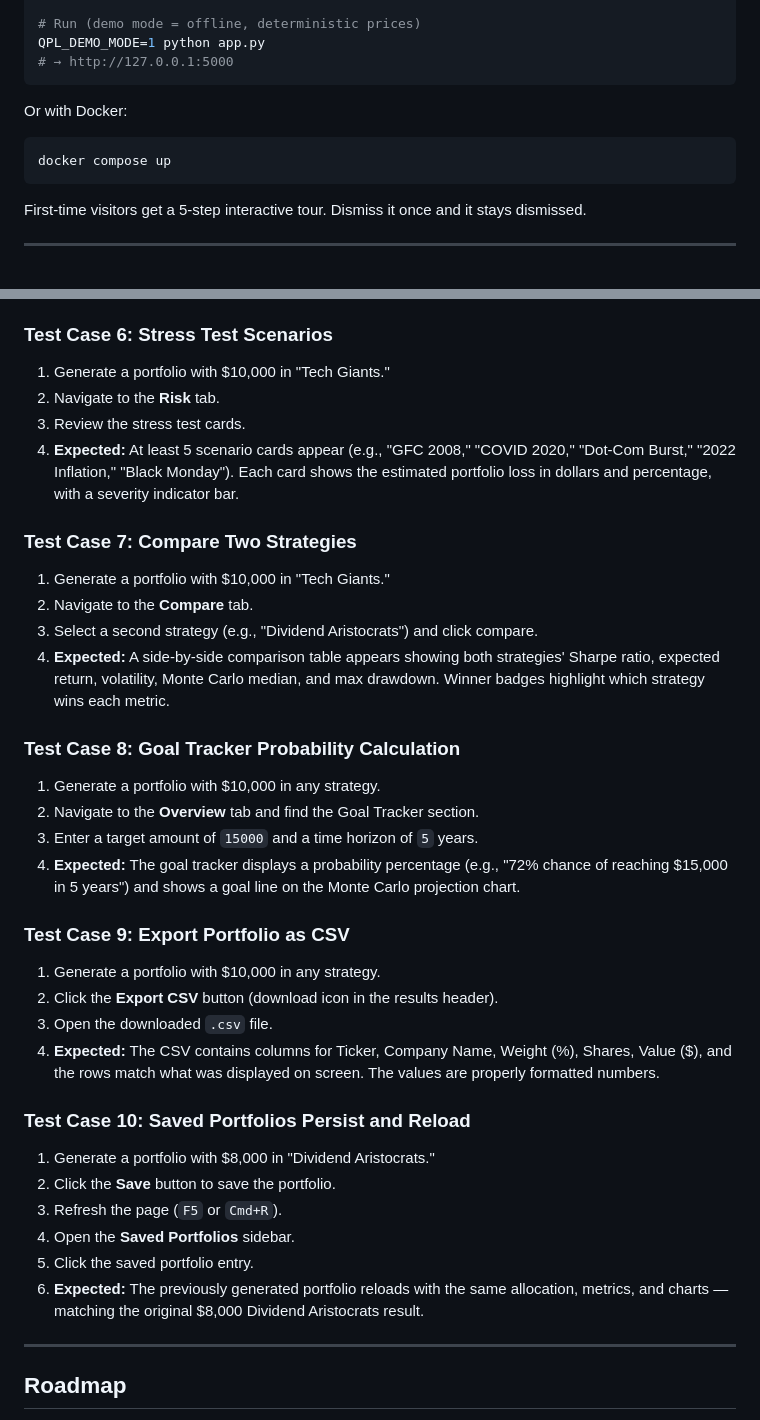
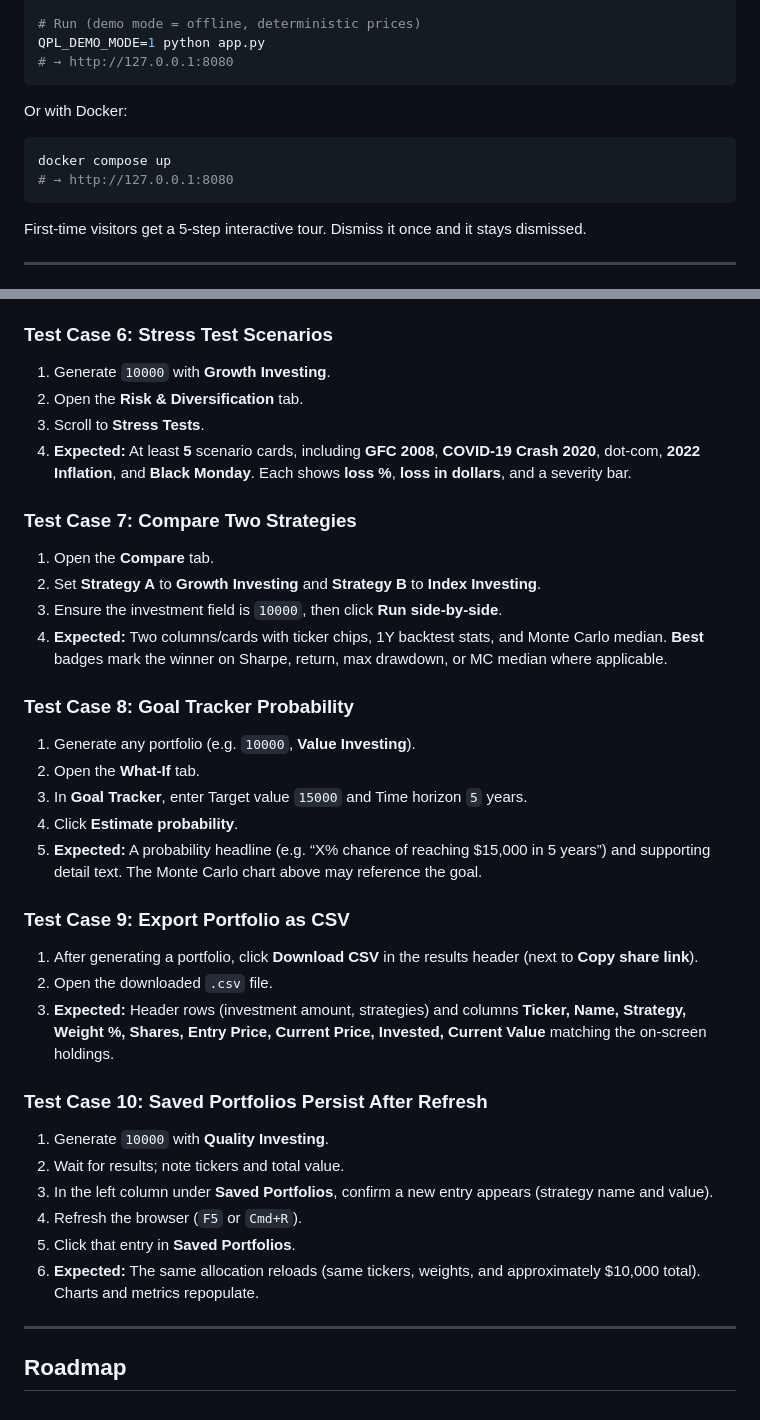
Before and after one commit to RRRG3/285-proj-, a Markdown page: README.md, 2 parts joined by grey strips. GitHub-like rendering.

````diff
--- a/README.md
+++ b/README.md
@@ -77,13 +77,14 @@ pip install -r requirements.txt
 
 # Run (demo mode = offline, deterministic prices)
 QPL_DEMO_MODE=1 python app.py
-# → http://127.0.0.1:5000
+# → http://127.0.0.1:8080
 ```
 
 Or with Docker:
 
 ```bash
 docker compose up
+# → http://127.0.0.1:8080
 ```
 
 First-time visitors get a 5-step interactive tour. Dismiss it once and it stays dismissed.
@@ -328,40 +366,40 @@ Below are 10 step-by-step test cases a grader can follow to verify the project's
 
 ### Test Case 6: Stress Test Scenarios
 
-1. Generate a portfolio with $10,000 in "Tech Giants."
-2. Navigate to the **Risk** tab.
-3. Review the stress test cards.
-4. **Expected:** At least 5 scenario cards appear (e.g., "GFC 2008," "COVID 2020," "Dot-Com Burst," "2022 Inflation," "Black Monday"). Each card shows the estimated portfolio loss in dollars and percentage, with a severity indicator bar.
+1. Generate `10000` with **Growth Investing**.
+2. Open the **Risk & Diversification** tab.
+3. Scroll to **Stress Tests**.
+4. **Expected:** At least **5** scenario cards, including **GFC 2008**, **COVID-19 Crash 2020**, dot-com, **2022 Inflation**, and **Black Monday**. Each shows **loss %**, **loss in dollars**, and a severity bar.
 
 ### Test Case 7: Compare Two Strategies
 
-1. Generate a portfolio with $10,000 in "Tech Giants."
-2. Navigate to the **Compare** tab.
-3. Select a second strategy (e.g., "Dividend Aristocrats") and click compare.
-4. **Expected:** A side-by-side comparison table appears showing both strategies' Sharpe ratio, expected return, volatility, Monte Carlo median, and max drawdown. Winner badges highlight which strategy wins each metric.
+1. Open the **Compare** tab.
+2. Set **Strategy A** to **Growth Investing** and **Strategy B** to **Index Investing**.
+3. Ensure the investment field is `10000`, then click **Run side-by-side**.
+4. **Expected:** Two columns/cards with ticker chips, 1Y backtest stats, and Monte Carlo median. **Best** badges mark the winner on Sharpe, return, max drawdown, or MC median where applicable.
 
-### Test Case 8: Goal Tracker Probability Calculation
+### Test Case 8: Goal Tracker Probability
 
-1. Generate a portfolio with $10,000 in any strategy.
-2. Navigate to the **Overview** tab and find the Goal Tracker section.
-3. Enter a target amount of `15000` and a time horizon of `5` years.
-4. **Expected:** The goal tracker displays a probability percentage (e.g., "72% chance of reaching $15,000 in 5 years") and shows a goal line on the Monte Carlo projection chart.
+1. Generate any portfolio (e.g. `10000`, **Value Investing**).
+2. Open the **What-If** tab.
+3. In **Goal Tracker**, enter Target value `15000` and Time horizon `5` years.
+4. Click **Estimate probability**.
+5. **Expected:** A probability headline (e.g. “X% chance of reaching $15,000 in 5 years”) and supporting detail text. The Monte Carlo chart above may reference the goal.
 
 ### Test Case 9: Export Portfolio as CSV
 
-1. Generate a portfolio with $10,000 in any strategy.
-2. Click the **Export CSV** button (download icon in the results header).
-3. Open the downloaded `.csv` file.
-4. **Expected:** The CSV contains columns for Ticker, Company Name, Weight (%), Shares, Value ($), and the rows match what was displayed on screen. The values are properly formatted numbers.
+1. After generating a portfolio, click **Download CSV** in the results header (next to **Copy share link**).
+2. Open the downloaded `.csv` file.
+3. **Expected:** Header rows (investment amount, strategies) and columns **Ticker, Name, Strategy, Weight %, Shares, Entry Price, Current Price, Invested, Current Value** matching the on-screen holdings.
 
-### Test Case 10: Saved Portfolios Persist and Reload
+### Test Case 10: Saved Portfolios Persist After Refresh
 
-1. Generate a portfolio with $8,000 in "Dividend Aristocrats."
-2. Click the **Save** button to save the portfolio.
-3. Refresh the page (`F5` or `Cmd+R`).
-4. Open the **Saved Portfolios** sidebar.
-5. Click the saved portfolio entry.
-6. **Expected:** The previously generated portfolio reloads with the same allocation, metrics, and charts — matching the original $8,000 Dividend Aristocrats result.
+1. Generate `10000` with **Quality Investing**.
+2. Wait for results; note tickers and total value.
+3. In the left column under **Saved Portfolios**, confirm a new entry appears (strategy name and value).
+4. Refresh the browser (`F5` or `Cmd+R`).
+5. Click that entry in **Saved Portfolios**.
+6. **Expected:** The same allocation reloads (same tickers, weights, and approximately $10,000 total). Charts and metrics repopulate.
 
 ---
 
````
Also changed, not shown: other parts of README.md (+61 -24 lines).
